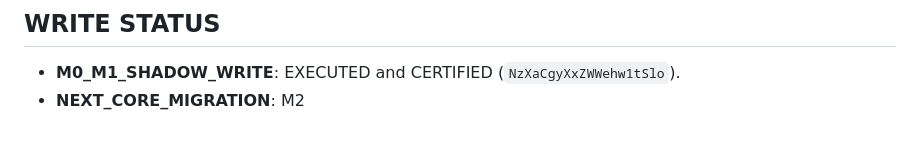
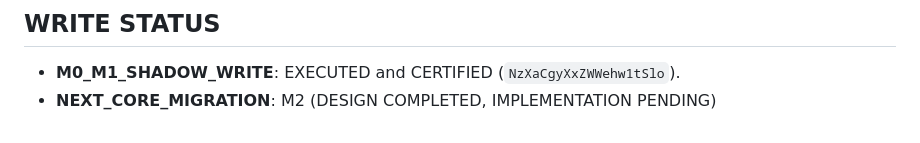
Before and after one commit to Diego-Stack-ai/LogiDesk, a Markdown page: CORE_V1_MIGRATION_PLAN.md, the part around the change. Rendered like a GitHub page.

```diff
--- a/CORE_V1_MIGRATION_PLAN.md
+++ b/CORE_V1_MIGRATION_PLAN.md
@@ -67,4 +67,4 @@ Necessario un meccanismo (collection o JSON offline) per tenere traccia del mapp
 
 ## WRITE STATUS
 - **M0_M1_SHADOW_WRITE**: EXECUTED and CERTIFIED (`NzXaCgyXxZWWehw1tSlo`).
-- **NEXT_CORE_MIGRATION**: M2
+- **NEXT_CORE_MIGRATION**: M2 (DESIGN COMPLETED, IMPLEMENTATION PENDING)
```
Also changed, not shown: FIRESTORE_TARGET_SCHEMA.md (+9 -6 lines), M2_VEHICLES_MIGRATION_SPEC.md (added, +84 -0 lines).
